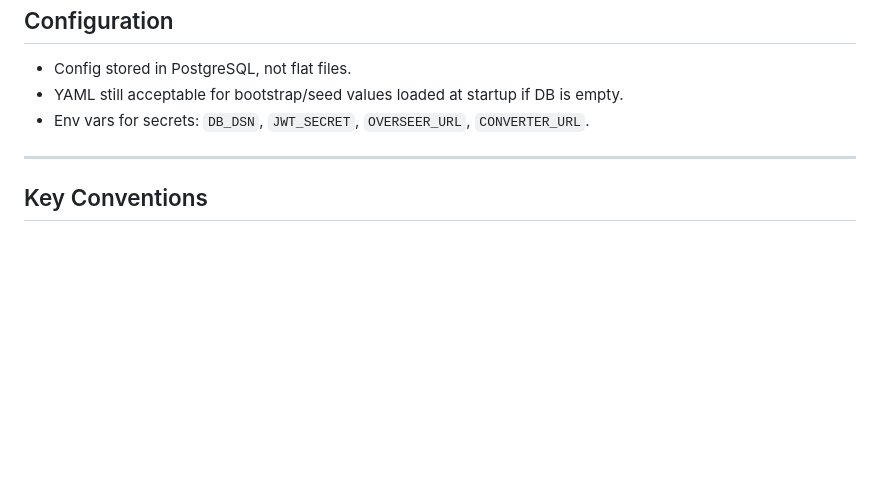
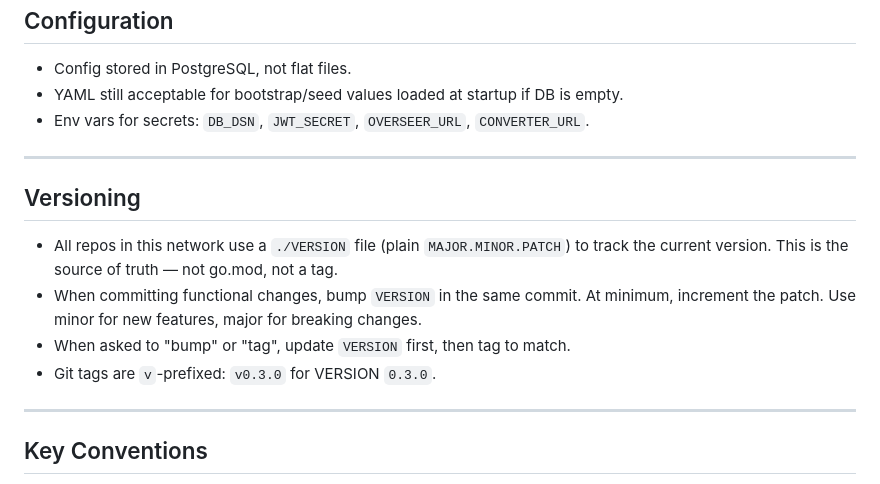
Before and after one commit to whisper-darkly/sticky-dvr, a Markdown page: CLAUDE.md, the part around the change. Drawn GitHub-style; blank space fills up the shorter version.

Commit message:
docs(claude): add versioning conventions for VERSION file and bump rules
Co-Authored-By: Claude Sonnet 4.6 <noreply@anthropic.com>

```diff
--- a/CLAUDE.md
+++ b/CLAUDE.md
@@ -177,6 +177,17 @@ image-proxy     # docker build -f Dockerfile.proxy      (nginx + JWT plugin)
 
 ---
 
+## Versioning
+
+- All repos in this network use a `./VERSION` file (plain `MAJOR.MINOR.PATCH`) to
+  track the current version. This is the source of truth — not go.mod, not a tag.
+- When committing functional changes, bump `VERSION` in the same commit. At minimum,
+  increment the patch. Use minor for new features, major for breaking changes.
+- When asked to "bump" or "tag", update `VERSION` first, then tag to match.
+- Git tags are `v`-prefixed: `v0.3.0` for VERSION `0.3.0`.
+
+---
+
 ## Key Conventions
 
 - Go 1.22+ stdlib `net/http` mux (no third-party router).
```
